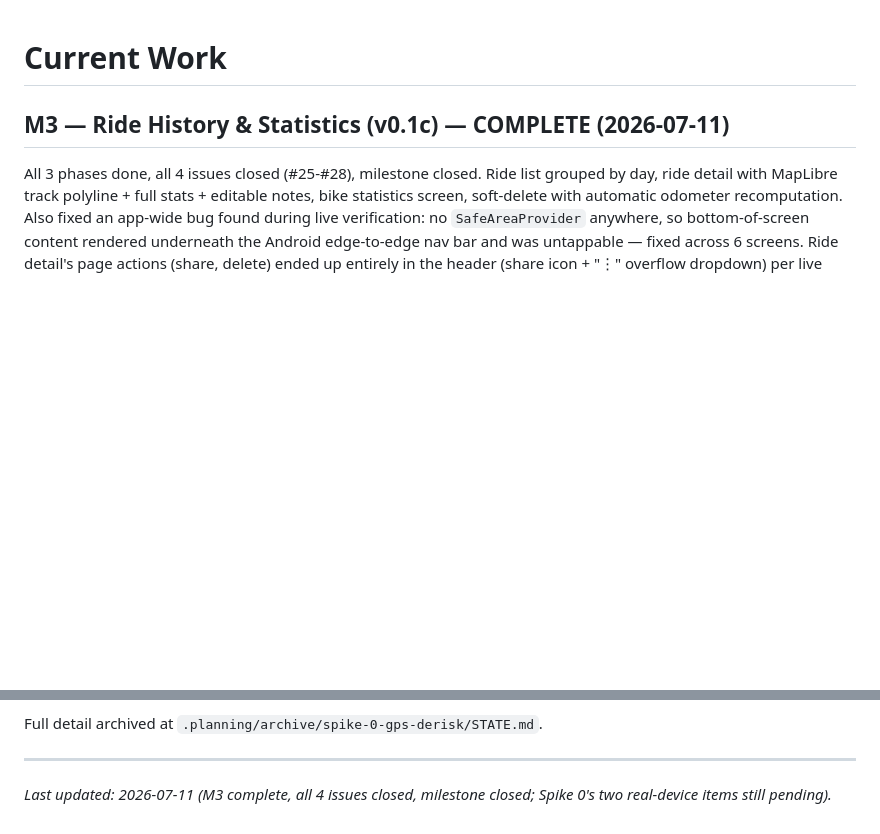
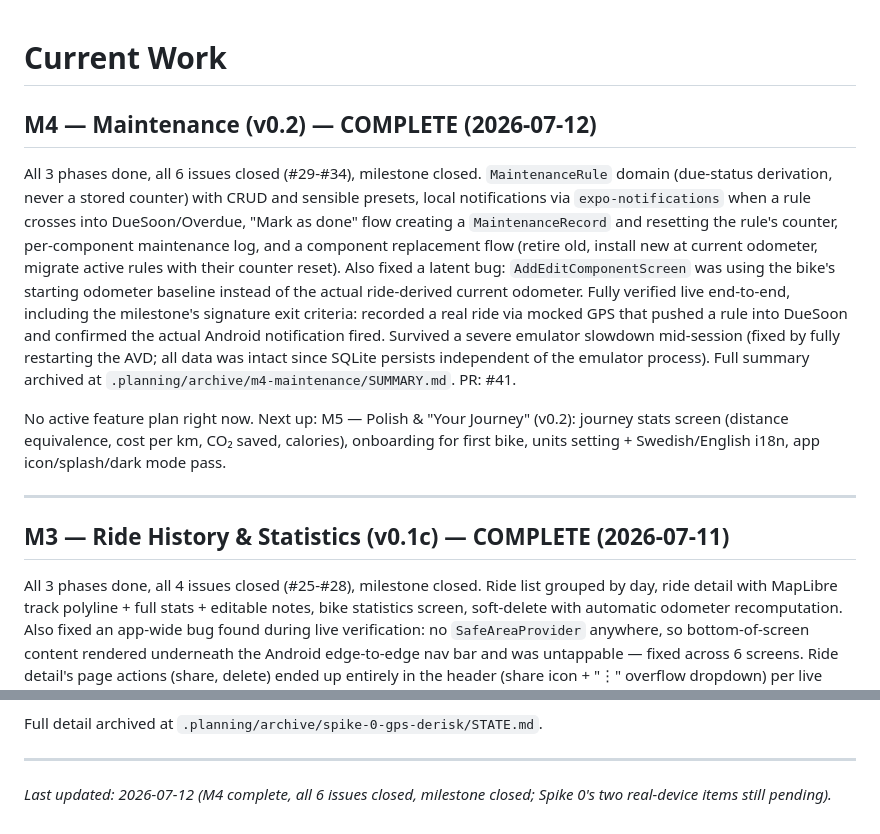
Before and after one commit to mohald-3/velolog-app, a Markdown page: .claude/current-work.md, 2 parts joined by grey strips. GitHub-like rendering; blank space fills up the shorter version.

Commit message:
docs: M4 complete - close issues #29-34, close milestone, archive plan
Archived STATE.md and added a completion SUMMARY.md at
.planning/archive/m4-maintenance/, per the /plan workflow convention.
current-work.md updated: M4 complete, next up is M5 (Polish & Your
Journey).

Co-Authored-By: Claude Sonnet 5 <noreply@anthropic.com>

```diff
--- a/.claude/current-work.md
+++ b/.claude/current-work.md
@@ -1,4 +1,25 @@
 # Current Work
+
+## M4 — Maintenance (v0.2) — COMPLETE (2026-07-12)
+
+All 3 phases done, all 6 issues closed (#29-#34), milestone closed. `MaintenanceRule` domain
+(due-status derivation, never a stored counter) with CRUD and sensible presets, local
+notifications via `expo-notifications` when a rule crosses into DueSoon/Overdue, "Mark as done"
+flow creating a `MaintenanceRecord` and resetting the rule's counter, per-component maintenance
+log, and a component replacement flow (retire old, install new at current odometer, migrate
+active rules with their counter reset). Also fixed a latent bug: `AddEditComponentScreen` was
+using the bike's starting odometer baseline instead of the actual ride-derived current odometer.
+Fully verified live end-to-end, including the milestone's signature exit criteria: recorded a
+real ride via mocked GPS that pushed a rule into DueSoon and confirmed the actual Android
+notification fired. Survived a severe emulator slowdown mid-session (fixed by fully restarting
+the AVD; all data was intact since SQLite persists independent of the emulator process). Full
+summary archived at `.planning/archive/m4-maintenance/SUMMARY.md`. PR: #41.
+
+No active feature plan right now. Next up: M5 — Polish & "Your Journey" (v0.2): journey stats
+screen (distance equivalence, cost per km, CO₂ saved, calories), onboarding for first bike, units
+setting + Swedish/English i18n, app icon/splash/dark mode pass.
+
+---
 
 ## M3 — Ride History & Statistics (v0.1c) — COMPLETE (2026-07-11)
 
@@ -59,4 +80,4 @@ points, no crashes, clean data.
 Full detail archived at `.planning/archive/spike-0-gps-derisk/STATE.md`.
 
 ---
-_Last updated: 2026-07-11 (M3 complete, all 4 issues closed, milestone closed; Spike 0's two real-device items still pending)._
+_Last updated: 2026-07-12 (M4 complete, all 6 issues closed, milestone closed; Spike 0's two real-device items still pending)._
```
Also changed, not shown: 3 other files.
